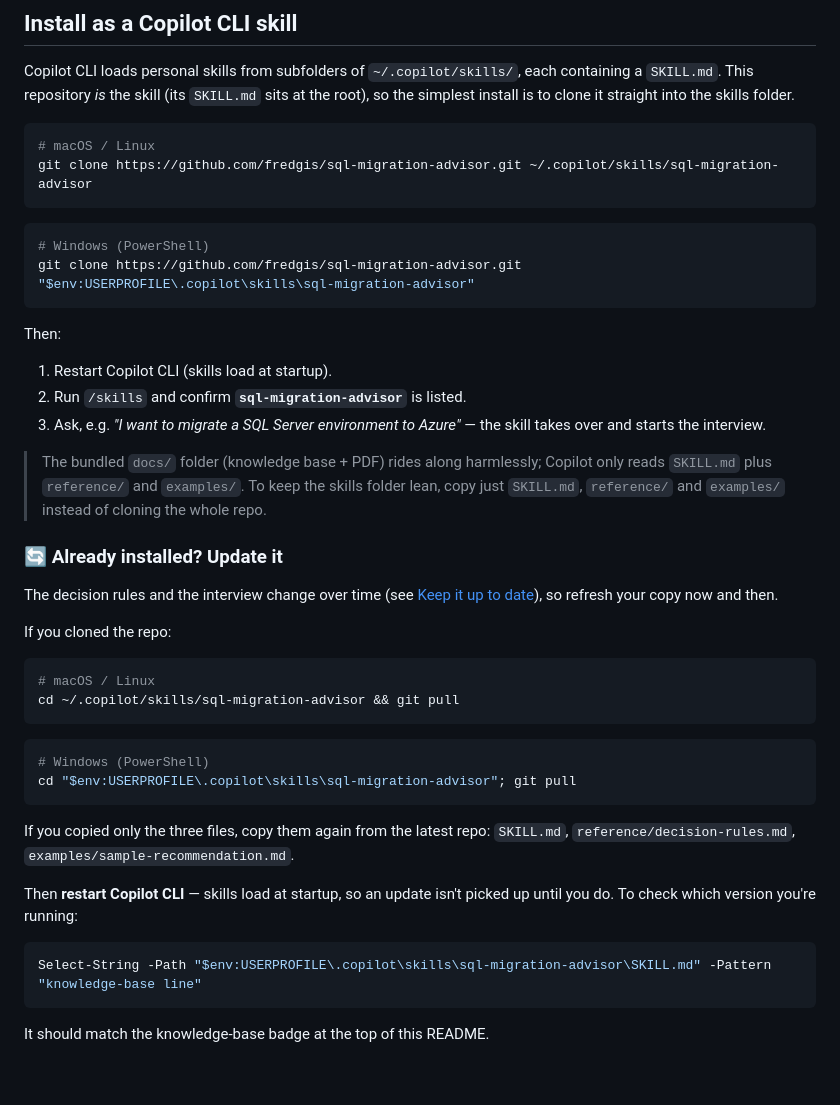
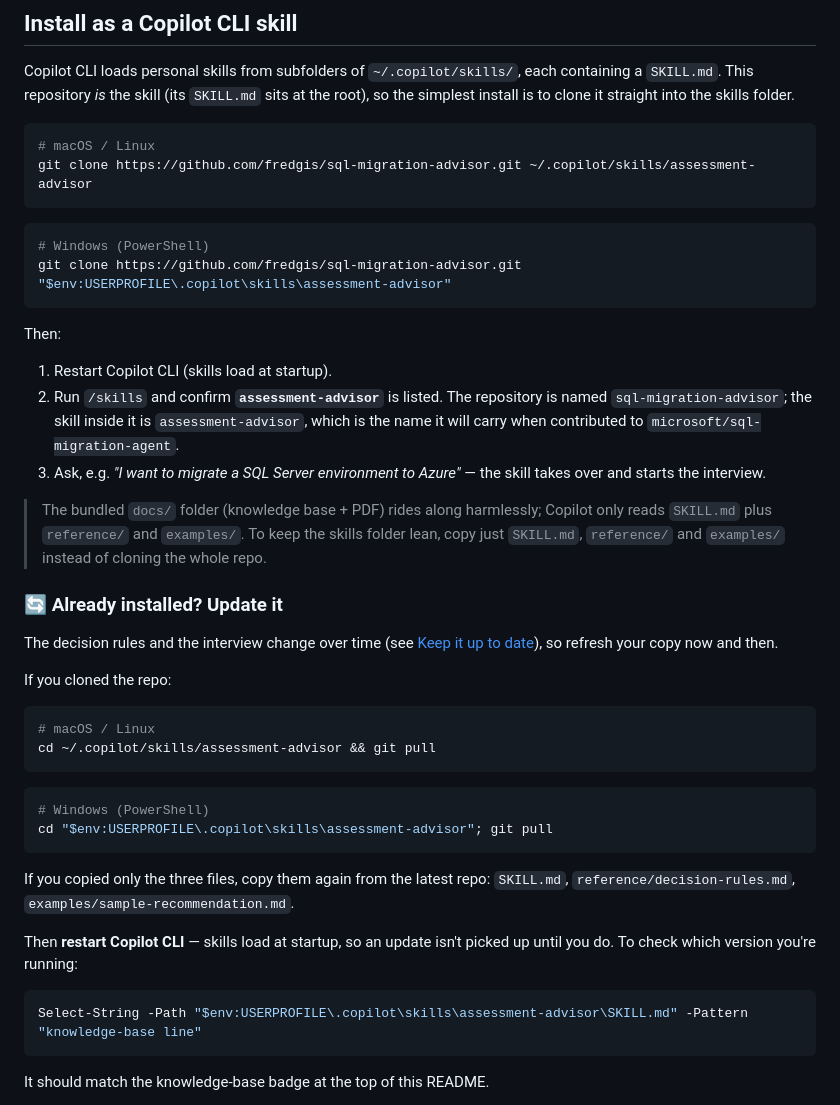
Before and after one commit to fredgis/sql-migration-advisor, a Markdown page: README.md, the part around the change. Rendered like a GitHub page; blank space fills up the shorter version.

Commit message:
docs(readme): point the install instructions at the new skill name
The skill's name field is now assessment-advisor, so /skills lists that, not
the repository name. The install path, the update path, the version check and
the confirmation step all said sql-migration-advisor, which would have sent
anyone following the README looking for a skill that no longer answers to that
name.

The repository keeps its own name, so the README now says so explicitly rather
than leaving the two to be confused.

Co-authored-by: Copilot <223556219+Copilot@users.noreply.github.com>
Copilot-Session: 89c33986-9917-4e73-8876-9da6d82dfeb2

````diff
--- a/README.md
+++ b/README.md
@@ -104,18 +104,18 @@ install is to clone it straight into the skills folder.
 
 ```bash
 # macOS / Linux
-git clone https://github.com/fredgis/sql-migration-advisor.git ~/.copilot/skills/sql-migration-advisor
+git clone https://github.com/fredgis/sql-migration-advisor.git ~/.copilot/skills/assessment-advisor
 ```
 
 ```powershell
 # Windows (PowerShell)
-git clone https://github.com/fredgis/sql-migration-advisor.git "$env:USERPROFILE\.copilot\skills\sql-migration-advisor"
+git clone https://github.com/fredgis/sql-migration-advisor.git "$env:USERPROFILE\.copilot\skills\assessment-advisor"
 ```
 
 Then:
 
 1. Restart Copilot CLI (skills load at startup).
-2. Run `/skills` and confirm **`sql-migration-advisor`** is listed.
+2. Run `/skills` and confirm **`assessment-advisor`** is listed. The repository is named `sql-migration-advisor`; the skill inside it is `assessment-advisor`, which is the name it will carry when contributed to `microsoft/sql-migration-agent`.
 3. Ask, e.g. *"I want to migrate a SQL Server environment to Azure"* — the skill takes over
    and starts the interview.
 
@@ -132,12 +132,12 @@ If you cloned the repo:
 
 ```bash
 # macOS / Linux
-cd ~/.copilot/skills/sql-migration-advisor && git pull
+cd ~/.copilot/skills/assessment-advisor && git pull
 ```
 
 ```powershell
 # Windows (PowerShell)
-cd "$env:USERPROFILE\.copilot\skills\sql-migration-advisor"; git pull
+cd "$env:USERPROFILE\.copilot\skills\assessment-advisor"; git pull
 ```
 
 If you copied only the three files, copy them again from the latest repo:
@@ -147,7 +147,7 @@ Then **restart Copilot CLI** — skills load at startup, so an update isn't pick
 To check which version you're running:
 
 ```powershell
-Select-String -Path "$env:USERPROFILE\.copilot\skills\sql-migration-advisor\SKILL.md" -Pattern "knowledge-base line"
+Select-String -Path "$env:USERPROFILE\.copilot\skills\assessment-advisor\SKILL.md" -Pattern "knowledge-base line"
 ```
 
 It should match the knowledge-base badge at the top of this README.
````
